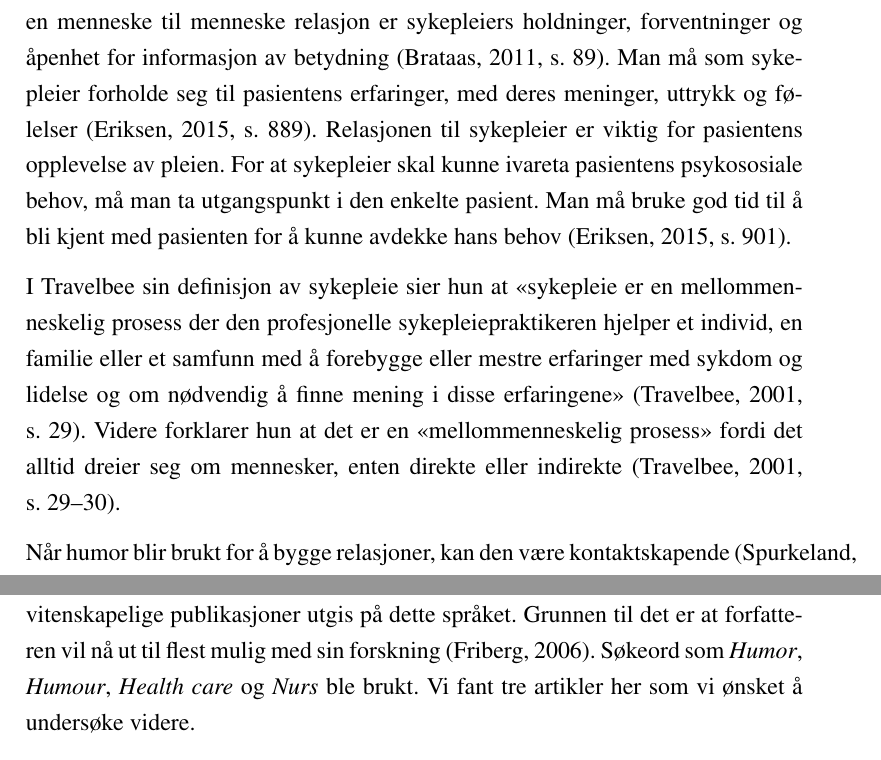
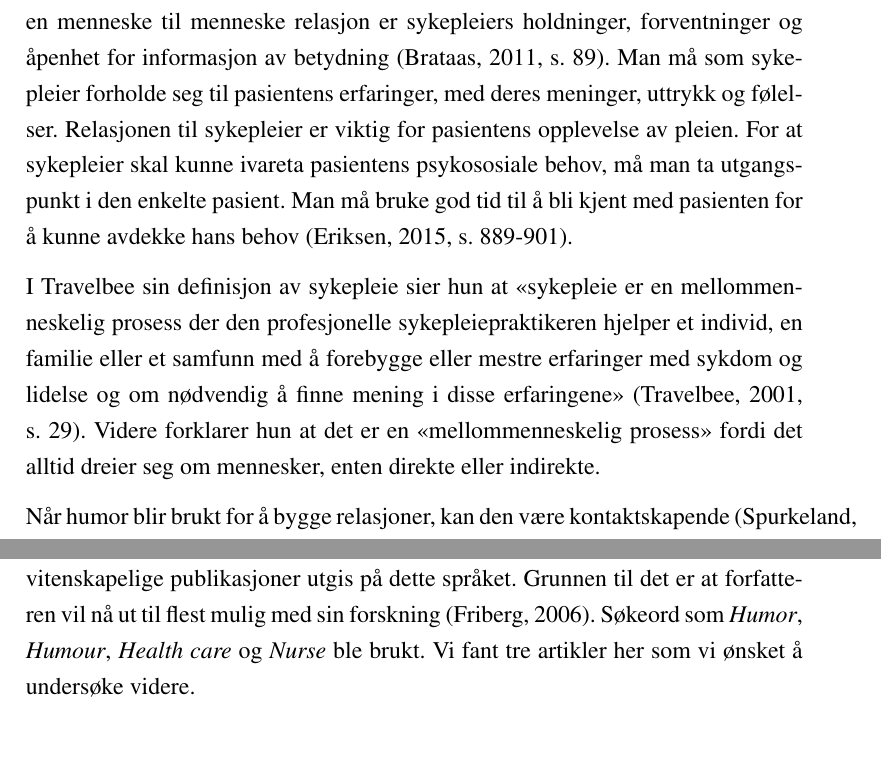
Before and after one commit to cslarsen/siri-bach16, a LaTeX document (bachelor.tex, which reads 2-teori.tex, 3-metode.tex): two parts of pages 12 and 16 of 44, joined at a grey line, cut so that both start at the same text. Compiled offline with pdfLaTeX.

Commit message:
Siris endringer

```diff
--- a/2-teori.tex
+++ b/2-teori.tex
@@ -137,11 +137,11 @@ mennesker med sine styrker og svakheter møtes \cite[s.~889]{eriksen2015}. For
 bygge en menneske til menneske relasjon er sykepleiers holdninger,
 forventninger og åpenhet for informasjon av betydning
 \cite[s.~89]{brataas2011}. Man må som sykepleier forholde seg til pasientens
-erfaringer, med deres meninger, uttrykk og følelser \cite[s.~889]{eriksen2015}.
+erfaringer, med deres meninger, uttrykk og følelser.
 Relasjonen til sykepleier er viktig for pasientens opplevelse av pleien. For at
 sykepleier skal kunne ivareta pasientens psykososiale behov, må man ta
 utgangspunkt i den enkelte pasient.  Man må bruke god tid til å bli kjent med
-pasienten for å kunne avdekke hans behov \cite[s.~901]{eriksen2015}.
+pasienten for å kunne avdekke hans behov \cite[s.~889-901]{eriksen2015}.
 
 I Travelbee sin definisjon av sykepleie sier hun at
 \textquote[{\citeNP[s.~29]{travelbee2001}}]{sykepleie er en mellommenneskelig
@@ -149,8 +149,7 @@ prosess der den profesjonelle sykepleiepraktikeren hjelper et individ, en
 familie eller et samfunn med å forebygge eller mestre erfaringer med sykdom og
 lidelse og om nødvendig å finne mening i disse erfaringene}. Videre forklarer
 hun at det er en \textquote{mellommenneskelig prosess} fordi det alltid dreier
-seg om mennesker, enten direkte eller indirekte
-\cite[s.~29--30]{travelbee2001}.
+seg om mennesker, enten direkte eller indirekte.
 
 Når humor blir brukt for å bygge relasjoner, kan den være kontaktskapende
 \cite[s.~192]{spurkeland2002}. Arnold \&{} Boggs skriver at det kan bidra til
--- a/3-metode.tex
+++ b/3-metode.tex
@@ -39,7 +39,7 @@ vitenskapelige og kvalitetssikret av andre. Søkeordene som ble brukt var
 engelske. Dette fordi de fleste vitenskapelige publikasjoner utgis på dette
 språket. Grunnen til det er at forfatteren vil nå ut til flest mulig med sin
 forskning \cite{friberg2006}. Søkeord som \textit{Humor}, \textit{Humour},
-\textit{Health care} og \textit{Nurs} ble brukt. Vi fant tre artikler her som
+\textit{Health care} og \textit{Nurse} ble brukt. Vi fant tre artikler her som
 vi ønsket å undersøke videre.
 
 I Oria huket vi av for <<artikler>> og brukte søkeordene \textit{Humor} og
```
